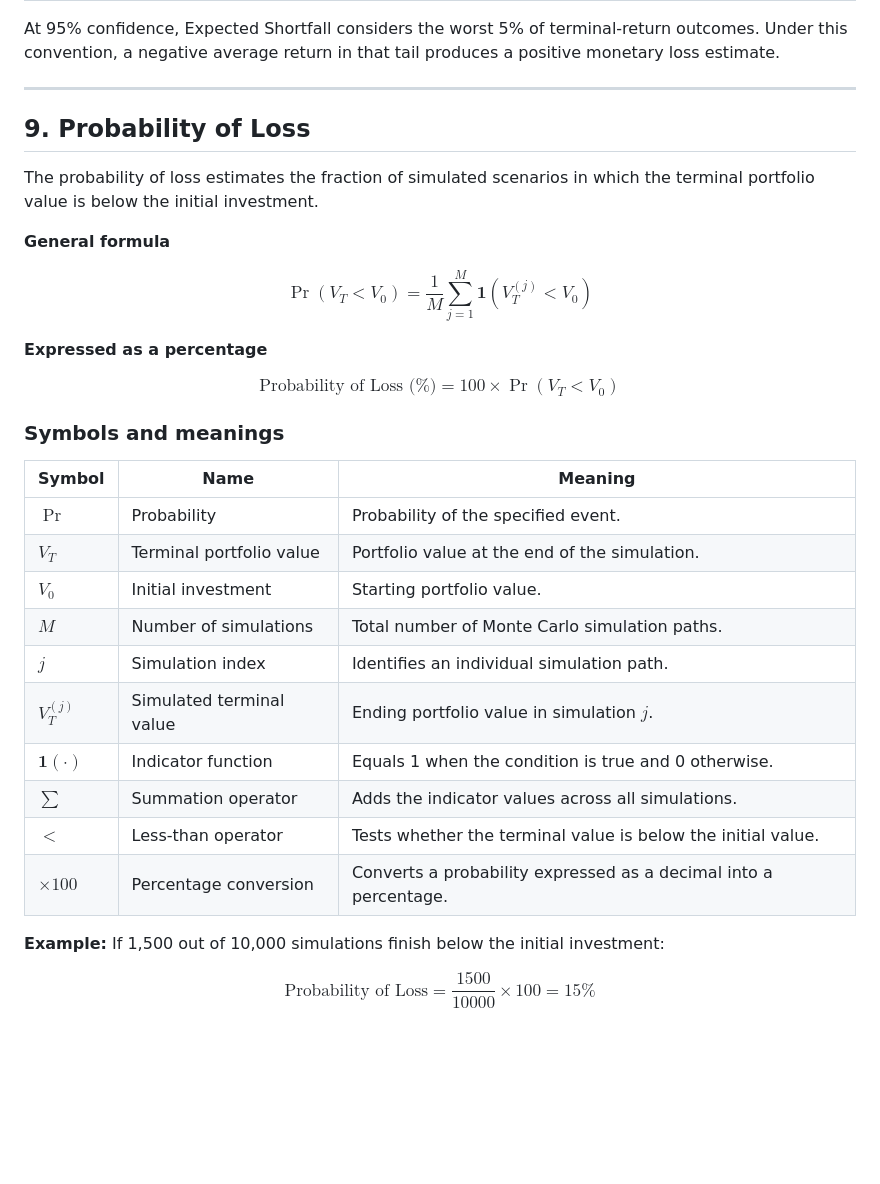
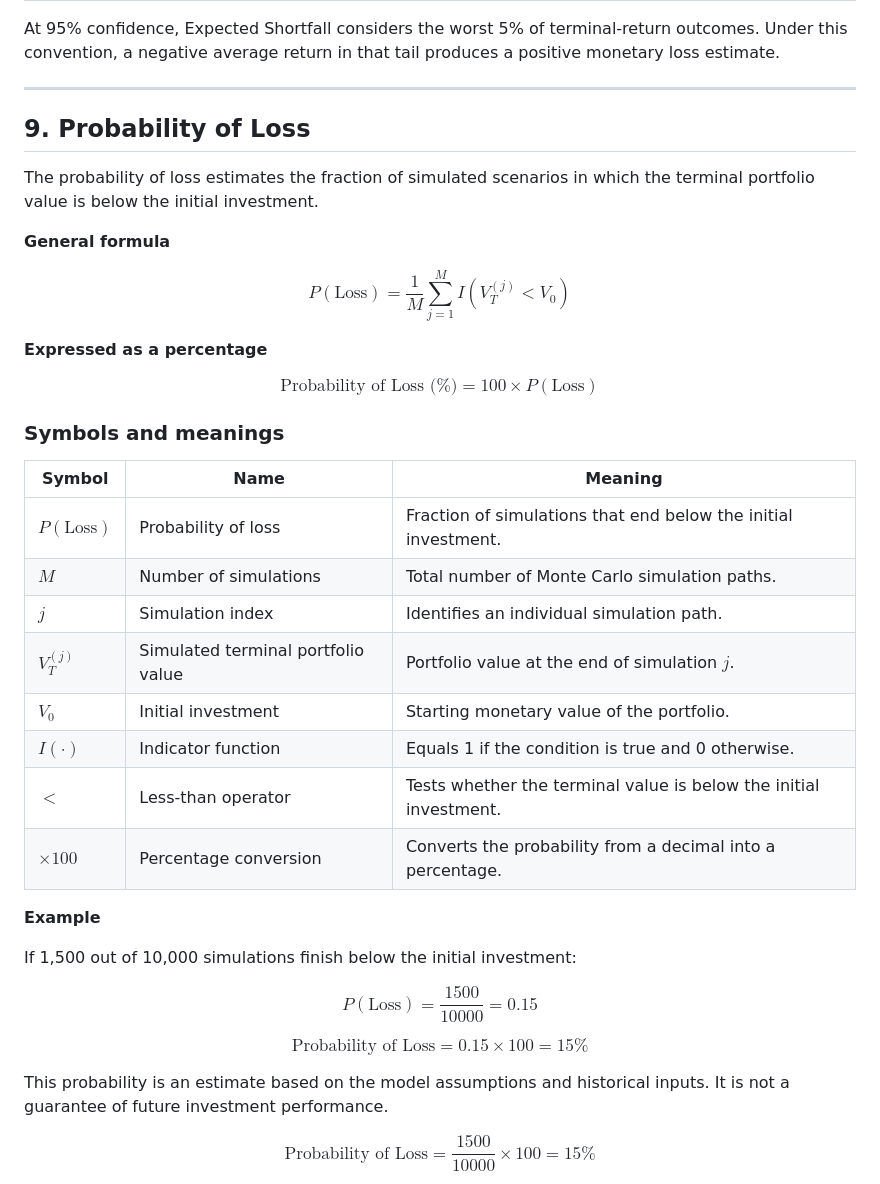
Before and after one commit to nasaamit005/monte-carlo-portfolio-risk-simulator, a Markdown page: README.md, the part around the change. Drawn GitHub-style; blank space fills up the shorter version.

```diff
--- a/README.md
+++ b/README.md
@@ -343,6 +343,7 @@ At 95% confidence, Expected Shortfall considers the worst 5% of terminal-return
 
 ---
 
+
 ## 9. Probability of Loss
 
 The probability of loss estimates the fraction of simulated scenarios in which the terminal portfolio value is below the initial investment.
@@ -350,31 +351,42 @@ The probability of loss estimates the fraction of simulated scenarios in which t
 **General formula**
 
 $$
-\boxed{\Pr(V_T<V_0)=\frac{1}{M}\sum_{j=1}^{M}\mathbf{1}\left(V_T^{(j)}<V_0\right)}
+P(\text{Loss}) = \frac{1}{M}\sum_{j=1}^{M} I(V_T^{(j)} < V_0)
 $$
 
 **Expressed as a percentage**
 
 $$
-\boxed{\text{Probability of Loss (\%)}=100\times\Pr(V_T<V_0)}
+\text{Probability of Loss (\%)} = 100 \times P(\text{Loss})
 $$
 
 ### Symbols and meanings
 
 | Symbol | Name | Meaning |
 |---|---|---|
-| $\Pr$ | Probability | Probability of the specified event. |
-| $V_T$ | Terminal portfolio value | Portfolio value at the end of the simulation. |
-| $V_0$ | Initial investment | Starting portfolio value. |
+| $P(\text{Loss})$ | Probability of loss | Fraction of simulations that end below the initial investment. |
 | $M$ | Number of simulations | Total number of Monte Carlo simulation paths. |
 | $j$ | Simulation index | Identifies an individual simulation path. |
-| $V_T^{(j)}$ | Simulated terminal value | Ending portfolio value in simulation $j$. |
-| $\mathbf{1}(\cdot)$ | Indicator function | Equals 1 when the condition is true and 0 otherwise. |
-| $\sum$ | Summation operator | Adds the indicator values across all simulations. |
-| $<$ | Less-than operator | Tests whether the terminal value is below the initial value. |
-| $\times 100$ | Percentage conversion | Converts a probability expressed as a decimal into a percentage. |
+| $V_T^{(j)}$ | Simulated terminal portfolio value | Portfolio value at the end of simulation $j$. |
+| $V_0$ | Initial investment | Starting monetary value of the portfolio. |
+| $I(\cdot)$ | Indicator function | Equals 1 if the condition is true and 0 otherwise. |
+| $<$ | Less-than operator | Tests whether the terminal value is below the initial investment. |
+| $\times 100$ | Percentage conversion | Converts the probability from a decimal into a percentage. |
 
-**Example:** If 1,500 out of 10,000 simulations finish below the initial investment:
+**Example**
+
+If 1,500 out of 10,000 simulations finish below the initial investment:
+
+$$
+P(\text{Loss}) = \frac{1500}{10000} = 0.15
+$$
+
+$$
+\text{Probability of Loss} = 0.15 \times 100 = 15\%
+$$
+
+This probability is an estimate based on the model assumptions and historical inputs. It is not a guarantee of future investment performance.
+
 
 $$
 \text{Probability of Loss}=\frac{1500}{10000}\times100=15\%
```
